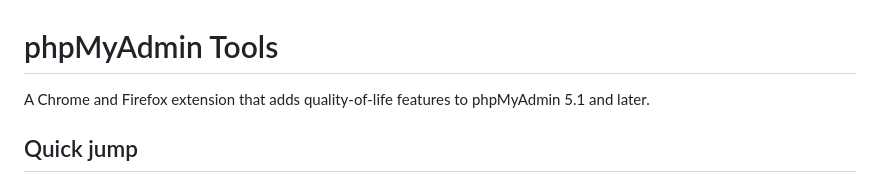
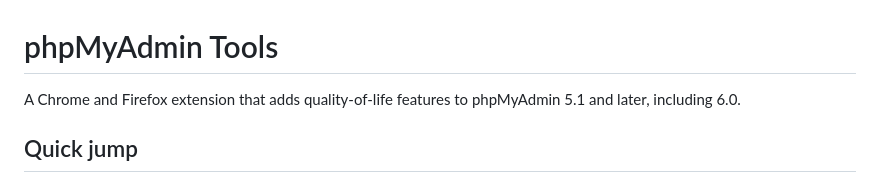
Before and after one commit to tomsix/phpmyadmin-tools-extension, a Markdown page: README.md, the part around the change. GitHub-like rendering.

Commit message:
Listed phpMyAdmin 6.0 as supported in the README
The extension now works on the 6.0 development demo, and people trying it
there should not assume it's limited to 5.x.

```diff
--- a/README.md
+++ b/README.md
@@ -1,6 +1,6 @@
 # phpMyAdmin Tools
 
-A Chrome and Firefox extension that adds quality-of-life features to phpMyAdmin 5.1 and later.
+A Chrome and Firefox extension that adds quality-of-life features to phpMyAdmin 5.1 and later, including 6.0.
 
 ## Quick jump
 
```
